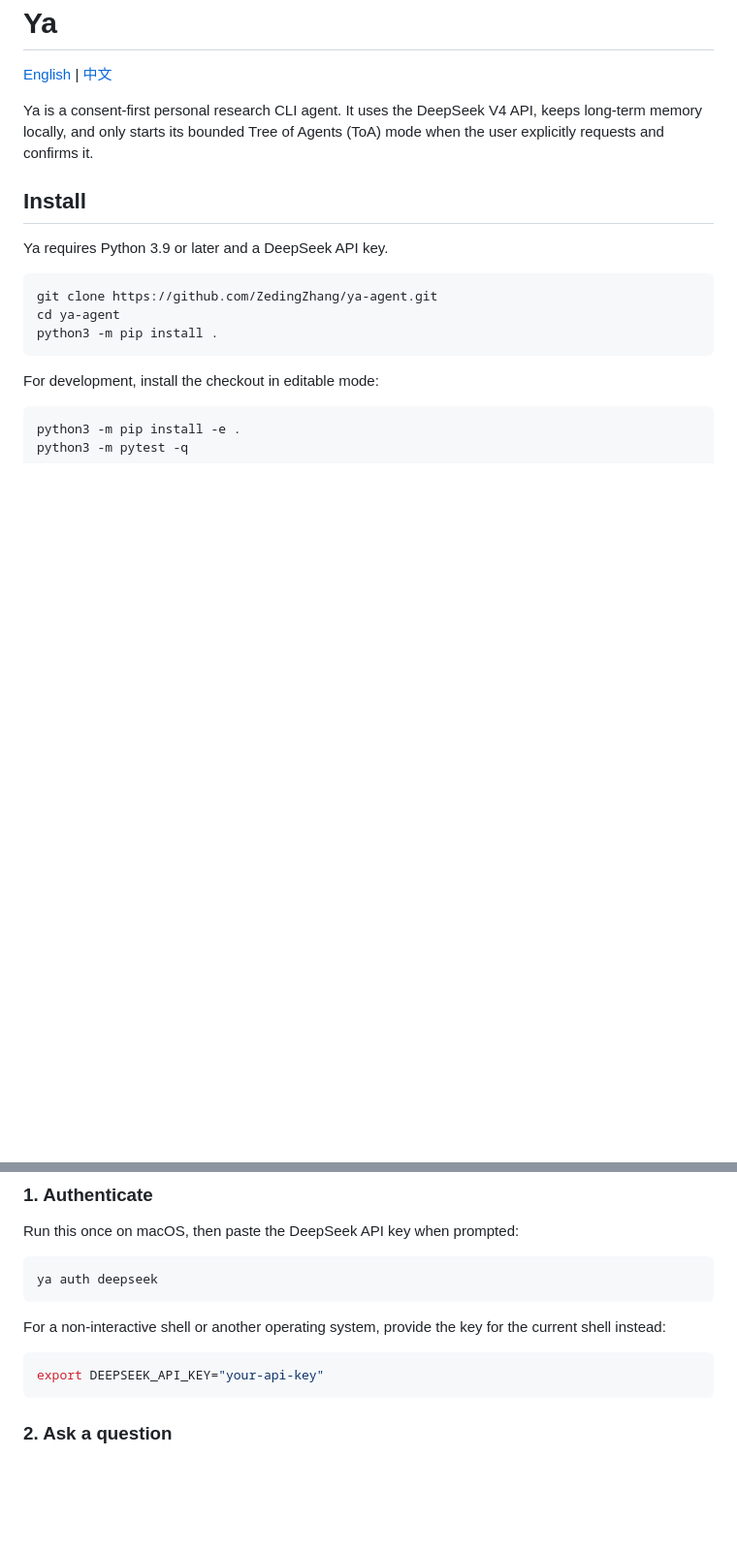
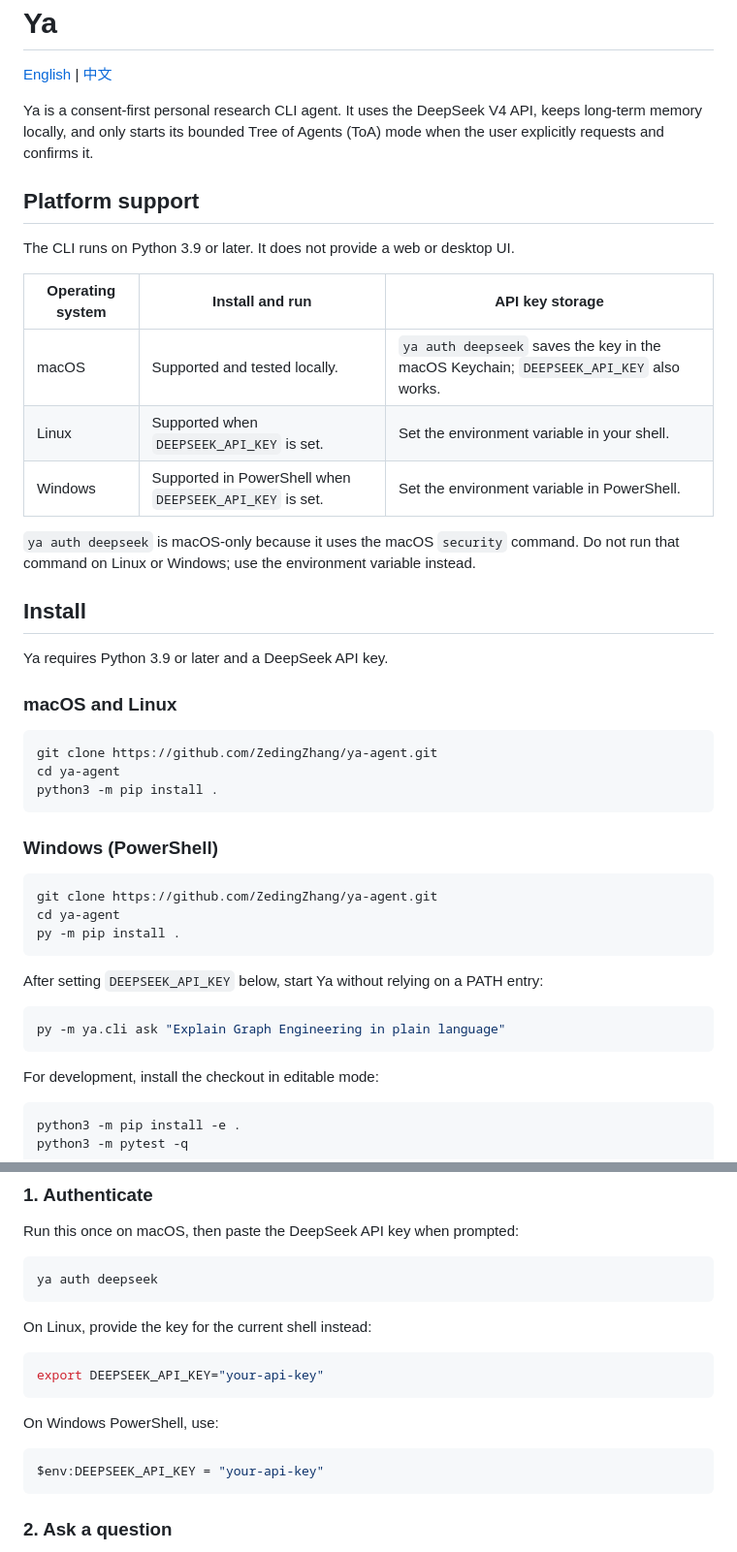
Before and after one commit to ZedingZhang/ya-agent, a Markdown page: README.md, 2 parts joined by grey strips. Shown at 97% size. Rendered like a GitHub page; blank space fills up the shorter version.

Commit message:
Document platform support

````diff
--- a/README.md
+++ b/README.md
@@ -6,14 +6,44 @@ Ya is a consent-first personal research CLI agent. It uses the DeepSeek V4 API,
 keeps long-term memory locally, and only starts its bounded Tree of Agents
 (ToA) mode when the user explicitly requests and confirms it.
 
+## Platform support
+
+The CLI runs on Python 3.9 or later. It does not provide a web or desktop UI.
+
+| Operating system | Install and run | API key storage |
+| --- | --- | --- |
+| macOS | Supported and tested locally. | `ya auth deepseek` saves the key in the macOS Keychain; `DEEPSEEK_API_KEY` also works. |
+| Linux | Supported when `DEEPSEEK_API_KEY` is set. | Set the environment variable in your shell. |
+| Windows | Supported in PowerShell when `DEEPSEEK_API_KEY` is set. | Set the environment variable in PowerShell. |
+
+`ya auth deepseek` is macOS-only because it uses the macOS `security` command.
+Do not run that command on Linux or Windows; use the environment variable
+instead.
+
 ## Install
 
 Ya requires Python 3.9 or later and a DeepSeek API key.
+
+### macOS and Linux
 
 ```sh
 git clone https://github.com/ZedingZhang/ya-agent.git
 cd ya-agent
 python3 -m pip install .
+```
+
+### Windows (PowerShell)
+
+```powershell
+git clone https://github.com/ZedingZhang/ya-agent.git
+cd ya-agent
+py -m pip install .
+```
+
+After setting `DEEPSEEK_API_KEY` below, start Ya without relying on a PATH entry:
+
+```powershell
+py -m ya.cli ask "Explain Graph Engineering in plain language"
 ```
 
 For development, install the checkout in editable mode:
@@ -61,11 +91,16 @@ Run this once on macOS, then paste the DeepSeek API key when prompted:
 ya auth deepseek
 ```
 
-For a non-interactive shell or another operating system, provide the key for
-the current shell instead:
+On Linux, provide the key for the current shell instead:
 
 ```sh
 export DEEPSEEK_API_KEY="your-api-key"
+```
+
+On Windows PowerShell, use:
+
+```powershell
+$env:DEEPSEEK_API_KEY = "your-api-key"
 ```
 
 ### 2. Ask a question
````
Also changed, not shown: README.zh-CN.md (+36 -1 lines).
